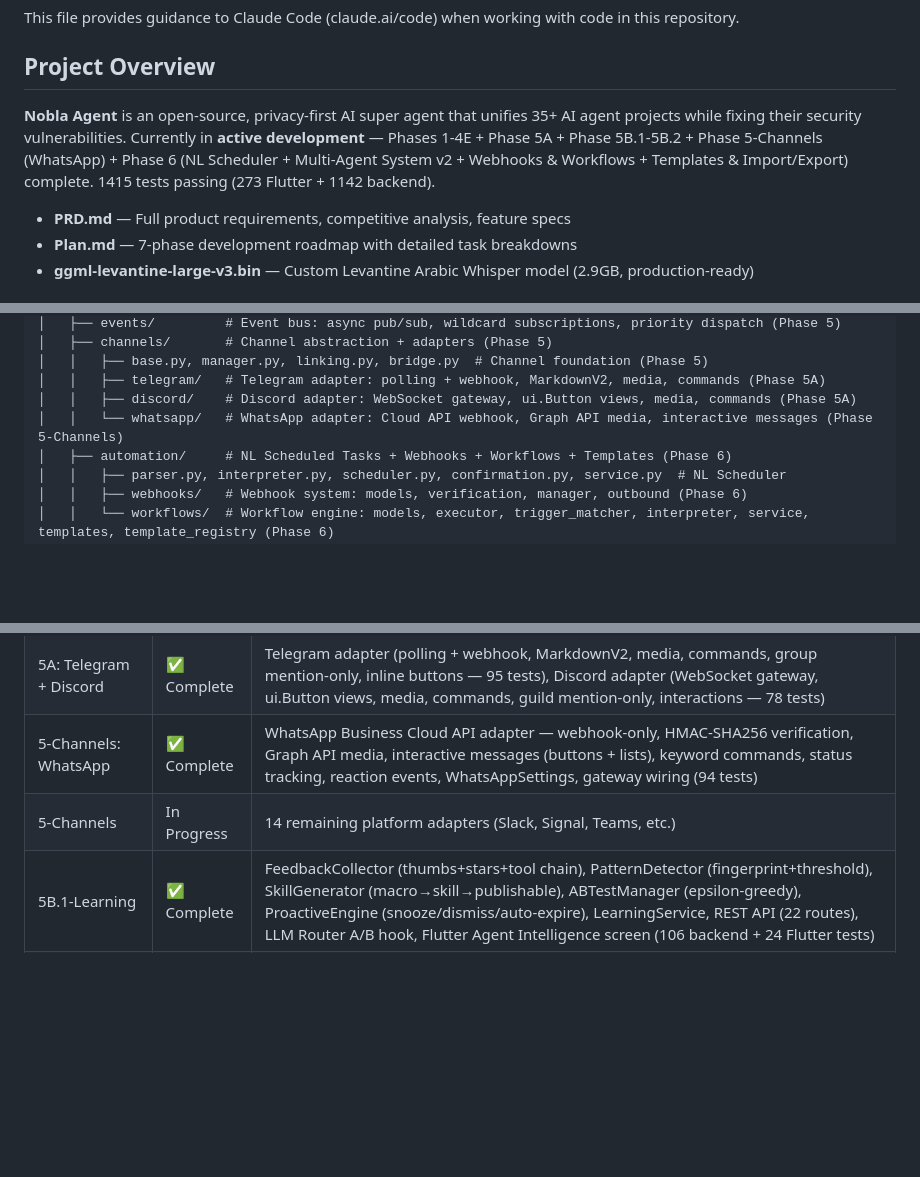
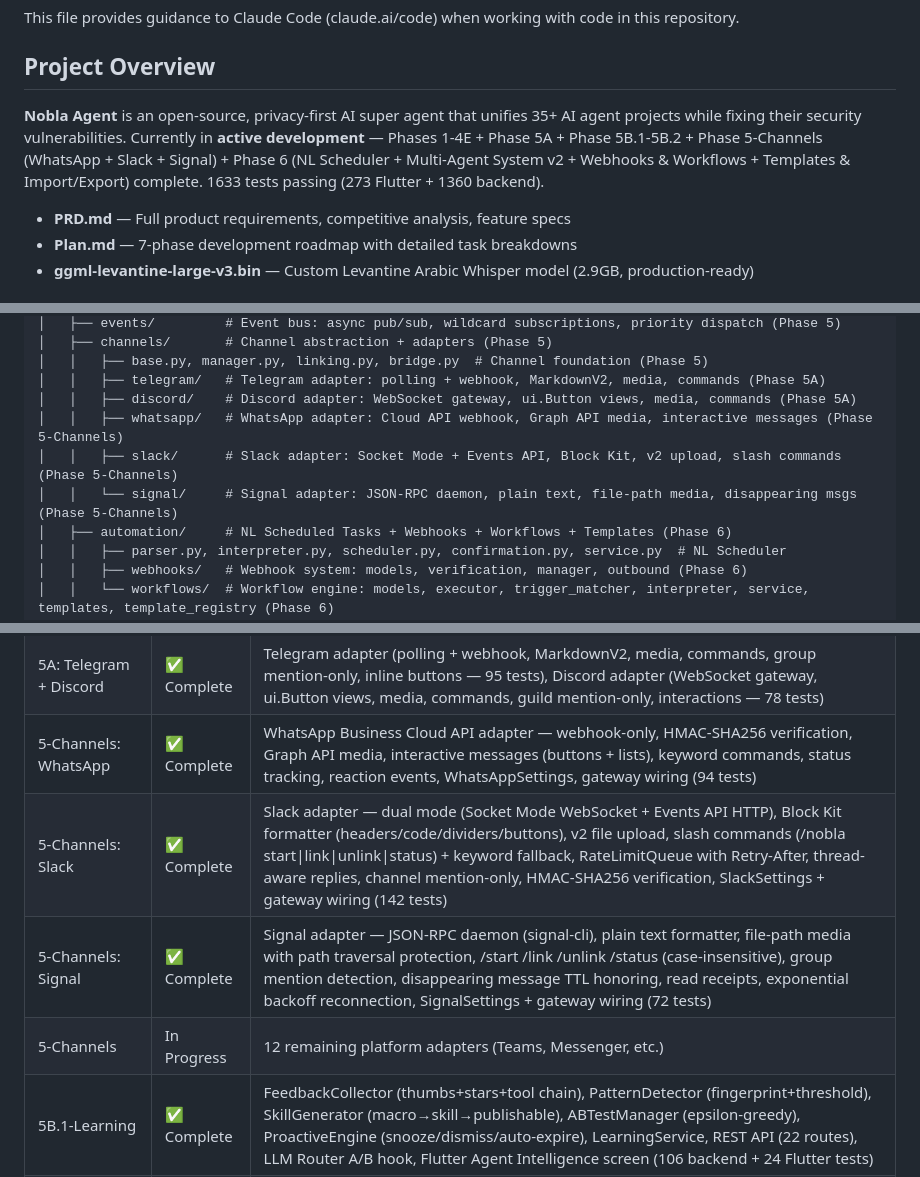
Before and after one commit to NABILNET-ORG/Nobla-SuperAgent, a Markdown page: CLAUDE.md, 3 parts joined by grey strips. Rendered like a GitHub page; blank space fills up the shorter version.

Commit message:
docs: update CLAUDE.md for Phase 5-Channels Slack + Signal completion
Add Slack (142 tests) and Signal (72 tests) adapter entries to completed
phases, sub-phases table, and project structure. Update total test count
to 1633 (273 Flutter + 1360 backend).

Co-Authored-By: Claude Opus 4.6 (1M context) <noreply@anthropic.com>

```diff
--- a/CLAUDE.md
+++ b/CLAUDE.md
@@ -4,7 +4,7 @@ This file provides guidance to Claude Code (claude.ai/code) when working with co
 
 ## Project Overview
 
-**Nobla Agent** is an open-source, privacy-first AI super agent that unifies 35+ AI agent projects while fixing their security vulnerabilities. Currently in **active development** — Phases 1-4E + Phase 5A + Phase 5B.1-5B.2 + Phase 5-Channels (WhatsApp) + Phase 6 (NL Scheduler + Multi-Agent System v2 + Webhooks & Workflows + Templates & Import/Export) complete. 1415 tests passing (273 Flutter + 1142 backend).
+**Nobla Agent** is an open-source, privacy-first AI super agent that unifies 35+ AI agent projects while fixing their security vulnerabilities. Currently in **active development** — Phases 1-4E + Phase 5A + Phase 5B.1-5B.2 + Phase 5-Channels (WhatsApp + Slack + Signal) + Phase 6 (NL Scheduler + Multi-Agent System v2 + Webhooks & Workflows + Templates & Import/Export) complete. 1633 tests passing (273 Flutter + 1360 backend).
 
 - **PRD.md** — Full product requirements, competitive analysis, feature specs
 - **Plan.md** — 7-phase development roadmap with detailed task breakdowns
@@ -105,7 +107,9 @@ nobla-agent/
 │   │   ├── base.py, manager.py, linking.py, bridge.py  # Channel foundation (Phase 5)
 │   │   ├── telegram/   # Telegram adapter: polling + webhook, MarkdownV2, media, commands (Phase 5A)
 │   │   ├── discord/    # Discord adapter: WebSocket gateway, ui.Button views, media, commands (Phase 5A)
-│   │   └── whatsapp/   # WhatsApp adapter: Cloud API webhook, Graph API media, interactive messages (Phase 5-Channels)
+│   │   ├── whatsapp/   # WhatsApp adapter: Cloud API webhook, Graph API media, interactive messages (Phase 5-Channels)
+│   │   ├── slack/      # Slack adapter: Socket Mode + Events API, Block Kit, v2 upload, slash commands (Phase 5-Channels)
+│   │   └── signal/     # Signal adapter: JSON-RPC daemon, plain text, file-path media, disappearing msgs (Phase 5-Channels)
 │   ├── automation/     # NL Scheduled Tasks + Webhooks + Workflows + Templates (Phase 6)
 │   │   ├── parser.py, interpreter.py, scheduler.py, confirmation.py, service.py  # NL Scheduler
 │   │   ├── webhooks/   # Webhook system: models, verification, manager, outbound (Phase 6)
@@ -167,7 +171,9 @@ The Levantine model (`ggml-levantine-large-v3.bin`) should be moved to `backend/
 | 5-Foundation | ✅ Complete | Event bus (pub/sub, wildcards, priority, backpressure), channel abstraction (base adapter, manager, user linking, bridge), skill runtime (universal adapter, security scanner, tool bridge), tool event wiring, settings models (106 tests) |
 | 5A: Telegram + Discord | ✅ Complete | Telegram adapter (polling + webhook, MarkdownV2, media, commands, group mention-only, inline buttons — 95 tests), Discord adapter (WebSocket gateway, ui.Button views, media, commands, guild mention-only, interactions — 78 tests) |
 | 5-Channels: WhatsApp | ✅ Complete | WhatsApp Business Cloud API adapter — webhook-only, HMAC-SHA256 verification, Graph API media, interactive messages (buttons + lists), keyword commands, status tracking, reaction events, WhatsAppSettings, gateway wiring (94 tests) |
-| 5-Channels | In Progress | 14 remaining platform adapters (Slack, Signal, Teams, etc.) |
+| 5-Channels: Slack | ✅ Complete | Slack adapter — dual mode (Socket Mode WebSocket + Events API HTTP), Block Kit formatter (headers/code/dividers/buttons), v2 file upload, slash commands (/nobla start\|link\|unlink\|status) + keyword fallback, RateLimitQueue with Retry-After, thread-aware replies, channel mention-only, HMAC-SHA256 verification, SlackSettings + gateway wiring (142 tests) |
+| 5-Channels: Signal | ✅ Complete | Signal adapter — JSON-RPC daemon (signal-cli), plain text formatter, file-path media with path traversal protection, /start /link /unlink /status (case-insensitive), group mention detection, disappearing message TTL honoring, read receipts, exponential backoff reconnection, SignalSettings + gateway wiring (72 tests) |
+| 5-Channels | In Progress | 12 remaining platform adapters (Teams, Messenger, etc.) |
 | 5B.1-Learning | ✅ Complete | FeedbackCollector (thumbs+stars+tool chain), PatternDetector (fingerprint+threshold), SkillGenerator (macro→skill→publishable), ABTestManager (epsilon-greedy), ProactiveEngine (snooze/dismiss/auto-expire), LearningService, REST API (22 routes), LLM Router A/B hook, Flutter Agent Intelligence screen (106 backend + 24 Flutter tests) |
 | 5B.2-Marketplace | ✅ Complete | MarketplaceRegistry (publish pipeline, SemVer versioning, tiered trust, verification), SkillPackager (.nobla archive + manifest-pointer), SkillDiscovery (keyword search, filters, recommendations), UsageTracker (event-driven stats), MarketplaceService, REST API (15 routes), gateway wiring, Flutter marketplace UI (search, detail, widgets) (97 backend + 32 Flutter tests) |
 
```
Also changed, not shown: other parts of CLAUDE.md (+3 -1 lines).
